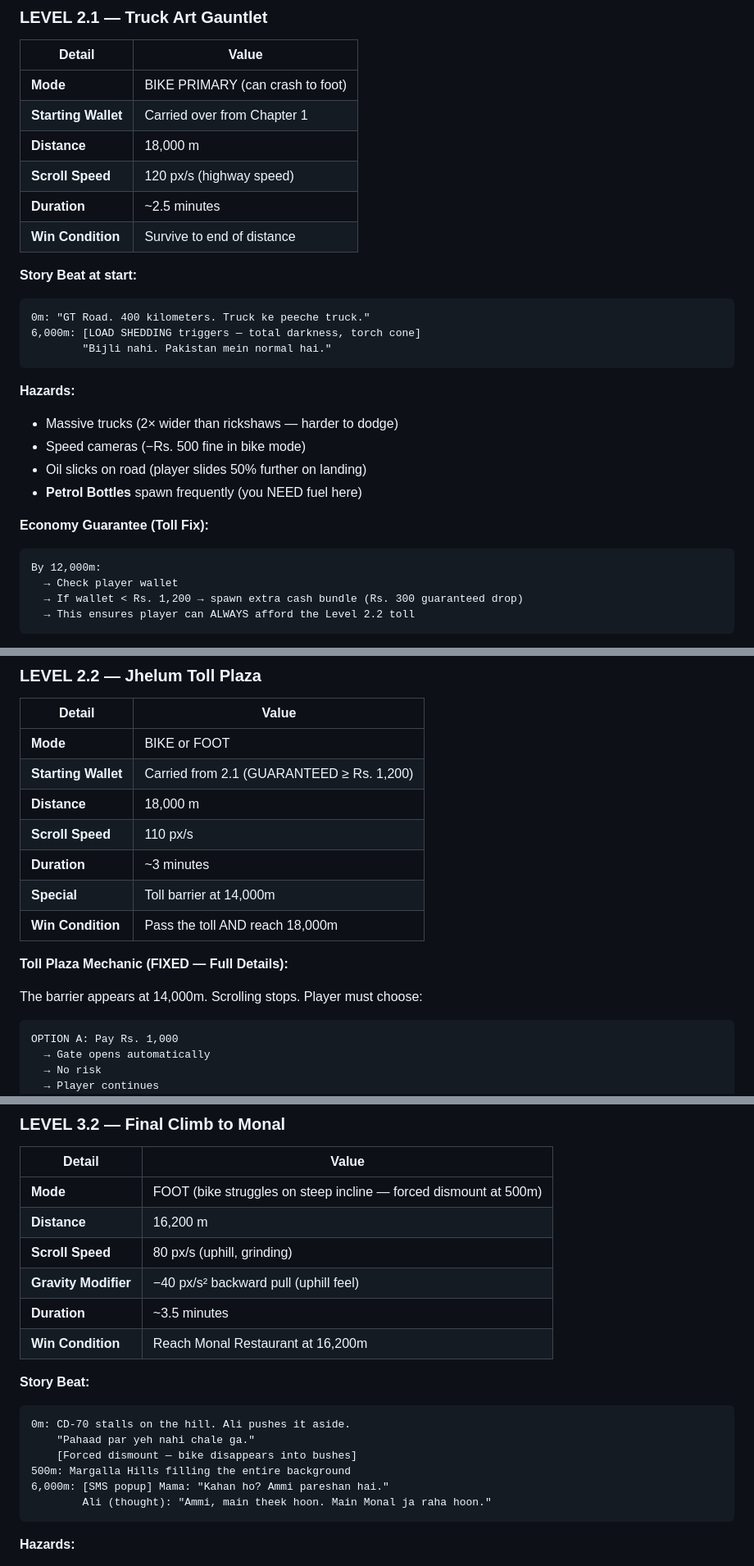
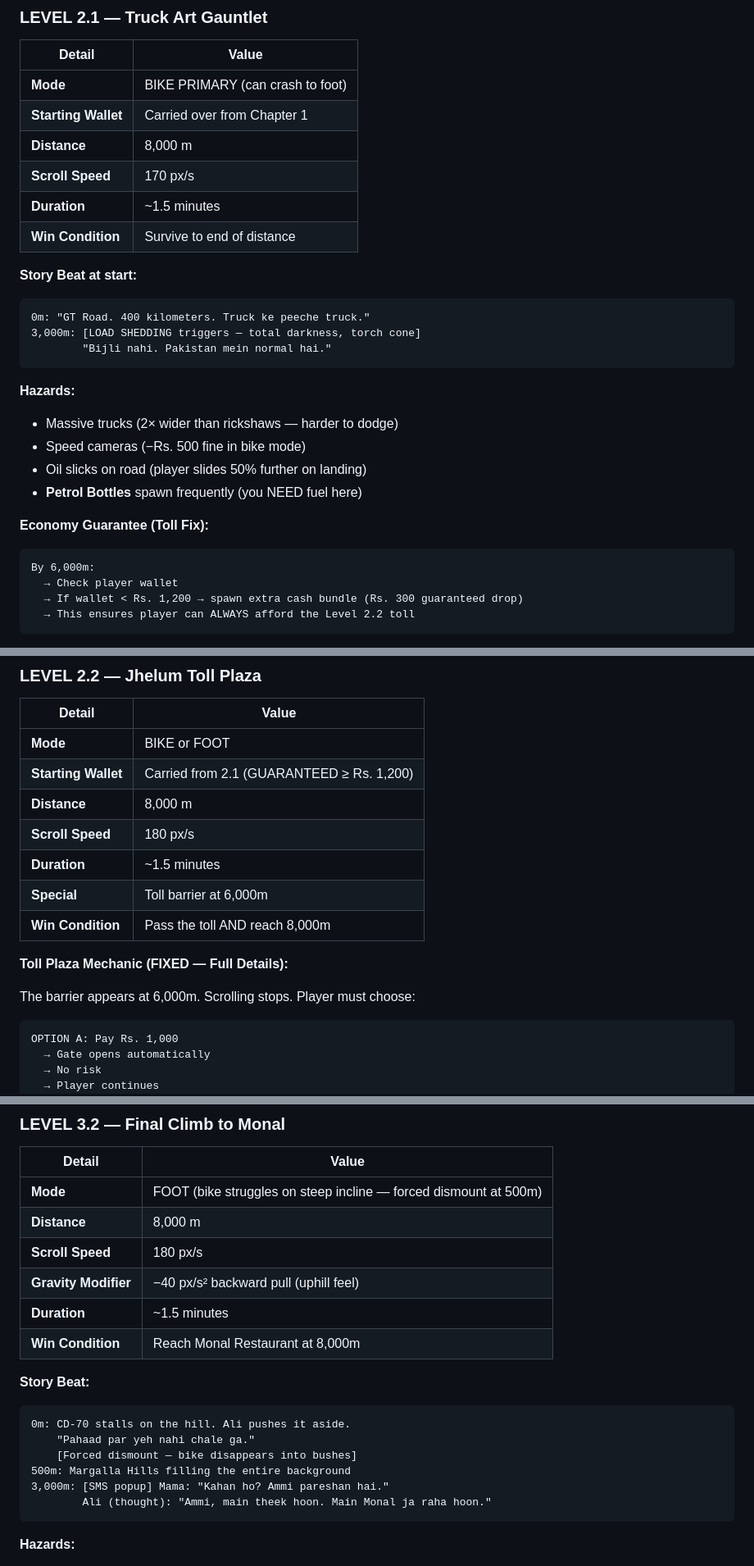
Before and after one commit to nofilkhan1/Lahore-to-Islamabad, a Markdown page: MASTER-SPEC-v5.md, 3 parts joined by grey strips. Shown at 82% size. GitHub-like rendering.

````diff
--- a/MASTER-SPEC-v5.md
+++ b/MASTER-SPEC-v5.md
@@ -219,15 +219,15 @@ Mama (shadow, from behind):
 |---|---|
 | **Mode** | BIKE PRIMARY (can crash to foot) |
 | **Starting Wallet** | Carried over from Chapter 1 |
-| **Distance** | 18,000 m |
-| **Scroll Speed** | 120 px/s (highway speed) |
-| **Duration** | ~2.5 minutes |
+| **Distance** | 8,000 m |
+| **Scroll Speed** | 170 px/s |
+| **Duration** | ~1.5 minutes |
 | **Win Condition** | Survive to end of distance |
 
 **Story Beat at start:**
 ```
 0m: "GT Road. 400 kilometers. Truck ke peeche truck."
-6,000m: [LOAD SHEDDING triggers — total darkness, torch cone]
+3,000m: [LOAD SHEDDING triggers — total darkness, torch cone]
         "Bijli nahi. Pakistan mein normal hai."
 ```
 
@@ -239,7 +239,7 @@ Mama (shadow, from behind):
 
 **Economy Guarantee (Toll Fix):**
 ```
-By 12,000m:
+By 6,000m:
   → Check player wallet
   → If wallet < Rs. 1,200 → spawn extra cash bundle (Rs. 300 guaranteed drop)
   → This ensures player can ALWAYS afford the Level 2.2 toll
@@ -260,15 +260,15 @@ Ali sees the toll plaza in the distance.
 |---|---|
 | **Mode** | BIKE or FOOT |
 | **Starting Wallet** | Carried from 2.1 (GUARANTEED ≥ Rs. 1,200) |
-| **Distance** | 18,000 m |
-| **Scroll Speed** | 110 px/s |
-| **Duration** | ~3 minutes |
-| **Special** | Toll barrier at 14,000m |
-| **Win Condition** | Pass the toll AND reach 18,000m |
+| **Distance** | 8,000 m |
+| **Scroll Speed** | 180 px/s |
+| **Duration** | ~1.5 minutes |
+| **Special** | Toll barrier at 6,000m |
+| **Win Condition** | Pass the toll AND reach 8,000m |
 
 **Toll Plaza Mechanic (FIXED — Full Details):**
 
-The barrier appears at 14,000m. Scrolling stops. Player must choose:
+The barrier appears at 6,000m. Scrolling stops. Player must choose:
 
 ```
 OPTION A: Pay Rs. 1,000
@@ -375,11 +375,11 @@ Text: "Yeh toh Islamabad hai. Lekin woh pahaad...?"
 | Detail | Value |
 |---|---|
 | **Mode** | FOOT (bike struggles on steep incline — forced dismount at 500m) |
-| **Distance** | 16,200 m |
-| **Scroll Speed** | 80 px/s (uphill, grinding) |
+| **Distance** | 8,000 m |
+| **Scroll Speed** | 180 px/s |
 | **Gravity Modifier** | −40 px/s² backward pull (uphill feel) |
-| **Duration** | ~3.5 minutes |
-| **Win Condition** | Reach Monal Restaurant at 16,200m |
+| **Duration** | ~1.5 minutes |
+| **Win Condition** | Reach Monal Restaurant at 8,000m |
 
 **Story Beat:**
 ```
@@ -387,7 +387,7 @@ Text: "Yeh toh Islamabad hai. Lekin woh pahaad...?"
     "Pahaad par yeh nahi chale ga."
     [Forced dismount — bike disappears into bushes]
 500m: Margalla Hills filling the entire background
-6,000m: [SMS popup] Mama: "Kahan ho? Ammi pareshan hai."
+3,000m: [SMS popup] Mama: "Kahan ho? Ammi pareshan hai."
         Ali (thought): "Ammi, main theek hoon. Main Monal ja raha hoon."
 ```
 
````
Also changed, not shown: other parts of MASTER-SPEC-v5.md (+61 -35 lines).
